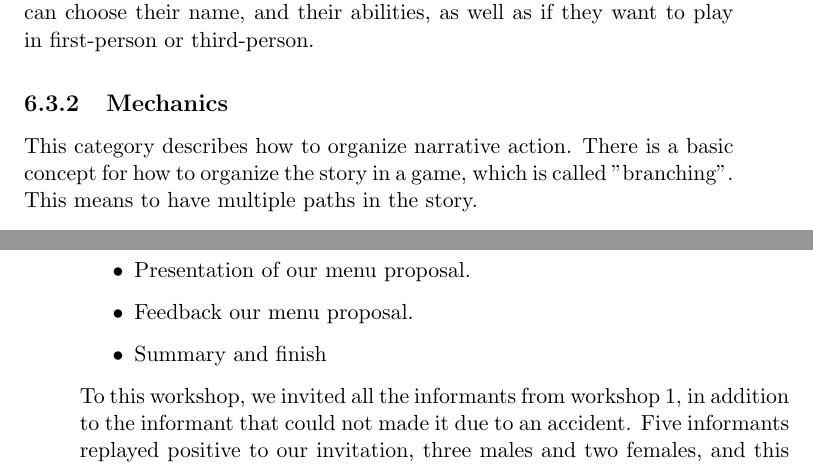
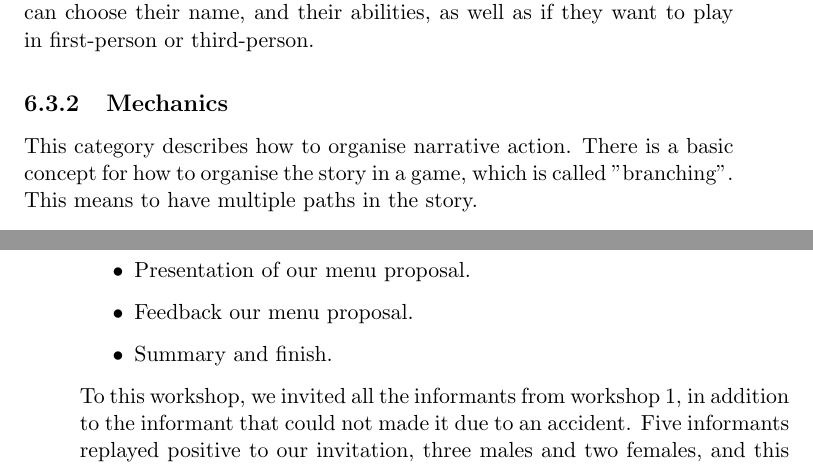
Before and after one commit to mathilwa/Master2013, a LaTeX thesis (report.tex, which reads videogames.tex): two parts of pages 63 and 166 of 193, joined at a grey line, cut so that both start at the same text. Compiled offline with pdfLaTeX.

Commit message:
Corrected spelling errors

```diff
--- a/videogames.tex
+++ b/videogames.tex
@@ -128,7 +128,7 @@ The characters can also be described through their actions, through their relati
 With the use of avatars the game is in first-person and can therefore not be seen, while actors usually will be seen in third-person. In addition, actors will usually have a personality and they are well integrated in the story, while an avatar usually do not have a personality at all. Roleplayers are quite different. Here the player create their own characters. The player can choose their name, and their abilities, as well as if they want to play in first-person or third-person.
 
 \subsection{Mechanics}
-This category describes how to organize narrative action. There is a basic concept for how to organize the story in a game, which is called "branching". This means to have multiple paths in the story.
+This category describes how to organise narrative action. There is a basic concept for how to organise the story in a game, which is called "branching". This means to have multiple paths in the story.
 
 \begin{figure}
 \begin{center}
```
Also changed, not shown: executionW2.tex (+1 -1 lines).
